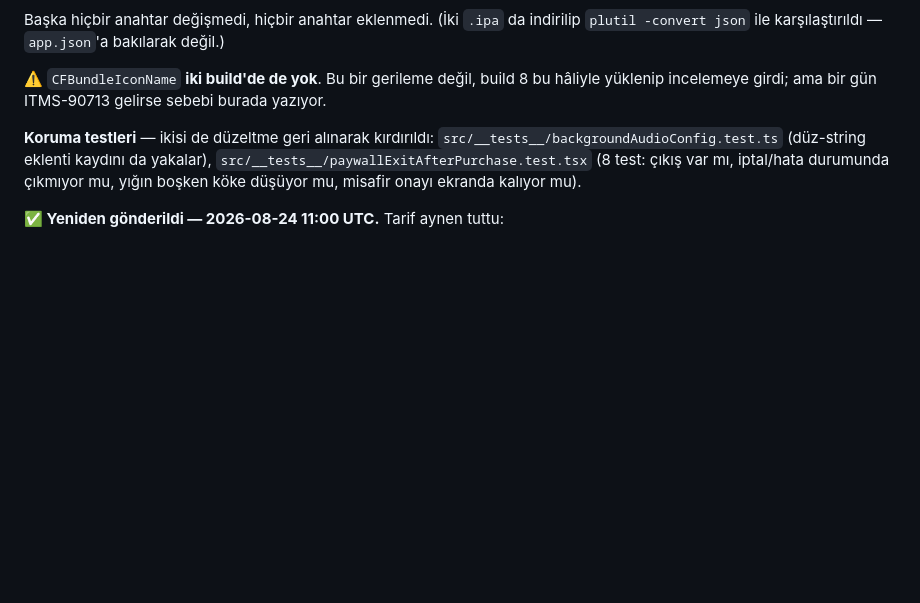
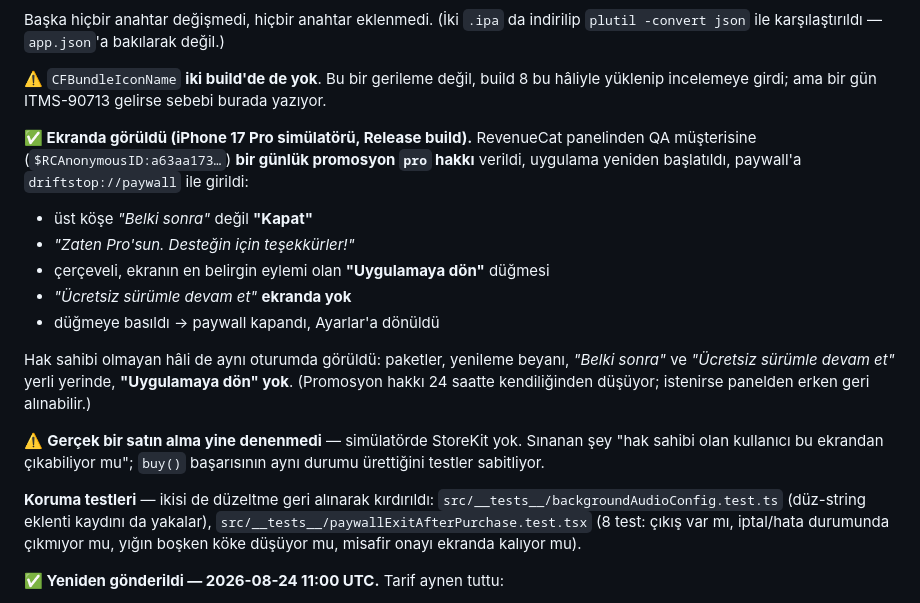
Before and after one commit to mhmmdglc/drift-stop, a Markdown page: .claude/docs/HANDOFF.md, the part around the change. GitHub-like rendering; blank space fills up the shorter version.

Commit message:
docs: the paywall exit was seen working on the simulator, not just in tests
A promotional `pro` entitlement on the QA customer put the screen into the
state App Review complained about. The header reads "Kapat", the entitled
message replaces the packages, a bordered "Uygulamaya dön" button is the most
prominent action, the free-version exit is gone — and pressing the button closed
the screen. The unentitled state was checked in the same session and still shows
the free exit and no Done button.

Still not done on any platform: a real purchase. The simulator has no StoreKit.

Co-Authored-By: Claude Opus 5 <noreply@anthropic.com>

```diff
--- a/.claude/docs/HANDOFF.md
+++ b/.claude/docs/HANDOFF.md
@@ -60,6 +60,24 @@ Başka hiçbir anahtar değişmedi, hiçbir anahtar eklenmedi. (İki `.ipa` da i
 
 ⚠️ `CFBundleIconName` **iki build'de de yok**. Bu bir gerileme değil, build 8 bu hâliyle yüklenip
 incelemeye girdi; ama bir gün ITMS-90713 gelirse sebebi burada yazıyor.
+
+**✅ Ekranda görüldü (iPhone 17 Pro simülatörü, Release build).** RevenueCat panelinden QA
+müşterisine (`$RCAnonymousID:a63aa173…`) **bir günlük promosyon `pro` hakkı** verildi, uygulama
+yeniden başlatıldı, paywall'a `driftstop://paywall` ile girildi:
+
+- üst köşe *"Belki sonra"* değil **"Kapat"**
+- *"Zaten Pro'sun. Desteğin için teşekkürler!"*
+- çerçeveli, ekranın en belirgin eylemi olan **"Uygulamaya dön"** düğmesi
+- *"Ücretsiz sürümle devam et"* **ekranda yok**
+- düğmeye basıldı → paywall kapandı, Ayarlar'a dönüldü
+
+Hak sahibi olmayan hâli de aynı oturumda görüldü: paketler, yenileme beyanı, *"Belki sonra"* ve
+*"Ücretsiz sürümle devam et"* yerli yerinde, **"Uygulamaya dön" yok**. (Promosyon hakkı 24 saatte
+kendiliğinden düşüyor; istenirse panelden erken geri alınabilir.)
+
+⚠️ **Gerçek bir satın alma yine denenmedi** — simülatörde StoreKit yok. Sınanan şey "hak sahibi
+olan kullanıcı bu ekrandan çıkabiliyor mu"; `buy()` başarısının aynı durumu ürettiğini testler
+sabitliyor.
 
 **Koruma testleri** — ikisi de düzeltme geri alınarak kırdırıldı:
 `src/__tests__/backgroundAudioConfig.test.ts` (düz-string eklenti kaydını da yakalar),
```
Also changed, not shown: .claude/docs/WORKLOG.md (+1 -0 lines).
